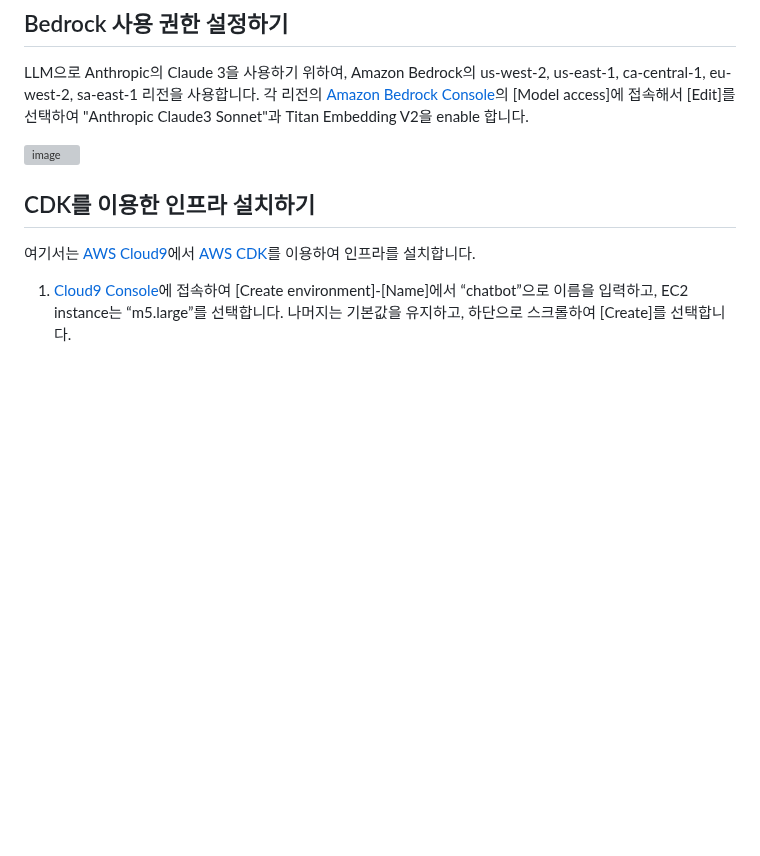
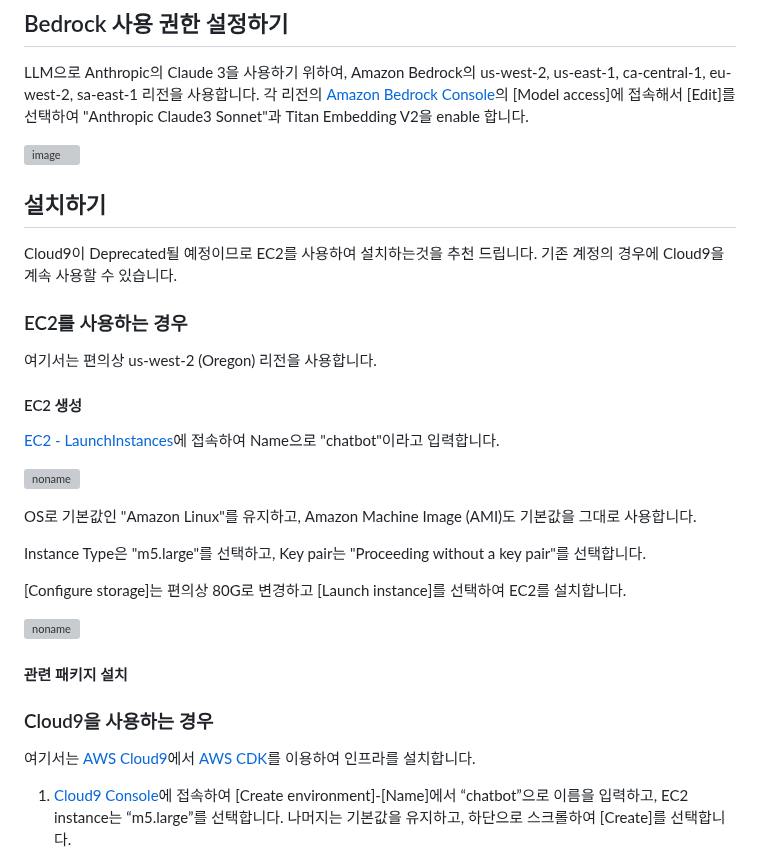
Before and after one commit to up-town/ocean-agent, a Markdown page: deployment.md, the part around the change. GitHub-like rendering; blank space fills up the shorter version; grey boxes are pictures that could not be loaded.

```diff
--- a/deployment.md
+++ b/deployment.md
@@ -6,9 +6,36 @@ LLM으로 Anthropic의 Claude 3을 사용하기 위하여, Amazon Bedrock의 us-
 
 ![image](https://github.com/user-attachments/assets/f259bb17-cbd4-4f9e-8025-6552953a5899)
 
+## 설치하기
+
+Cloud9이 Deprecated될 예정이므로 EC2를 사용하여 설치하는것을 추천 드립니다. 기존 계정의 경우에 Cloud9을 계속 사용할 수 있습니다.
 
 
-## CDK를 이용한 인프라 설치하기
+### EC2를 사용하는 경우
+
+여기서는 편의상 us-west-2 (Oregon) 리전을 사용합니다.
+
+
+#### EC2 생성
+
+[EC2 - LaunchInstances](https://us-west-2.console.aws.amazon.com/ec2/home?region=us-west-2#LaunchInstances:)에 접속하여 Name으로 "chatbot"이라고 입력합니다.
+
+![noname](https://github.com/user-attachments/assets/acdac538-ea1e-4b32-a7f8-efc2b0e34664)
+
+OS로 기본값인 "Amazon Linux"를 유지하고, Amazon Machine Image (AMI)도 기본값을 그대로 사용합니다.
+
+Instance Type은 "m5.large"를 선택하고, Key pair는 "Proceeding without a key pair"를 선택합니다.
+
+[Configure storage]는 편의상 80G로 변경하고 [Launch instance]를 선택하여 EC2를 설치합니다.
+
+![noname](https://github.com/user-attachments/assets/84edf46d-0aa8-478c-8727-1301cf32f4db)
+
+#### 관련 패키지 설치
+
+
+
+
+### Cloud9을 사용하는 경우
 
 여기서는 [AWS Cloud9](https://aws.amazon.com/ko/cloud9/)에서 [AWS CDK](https://aws.amazon.com/ko/cdk/)를 이용하여 인프라를 설치합니다.
 
```
